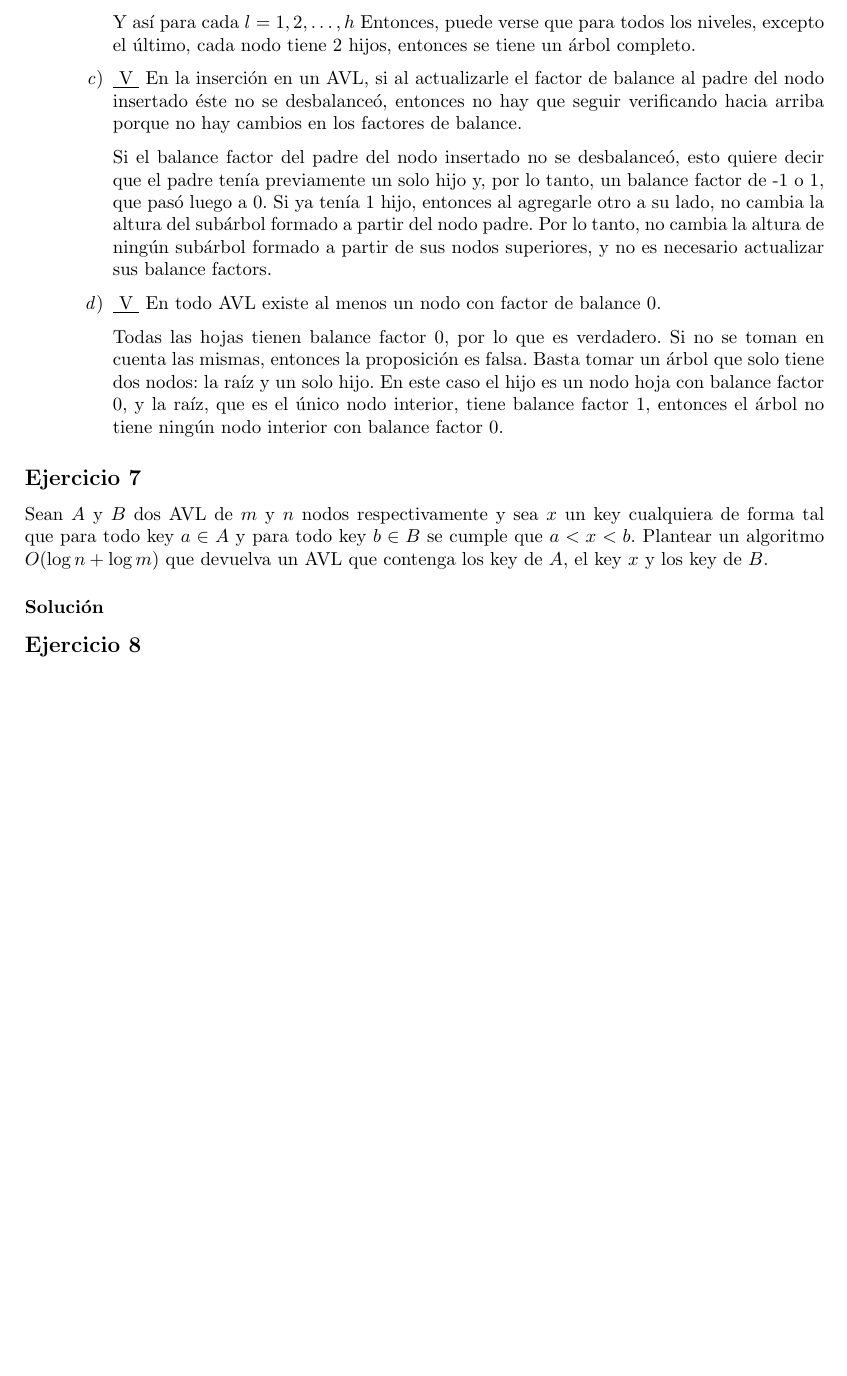
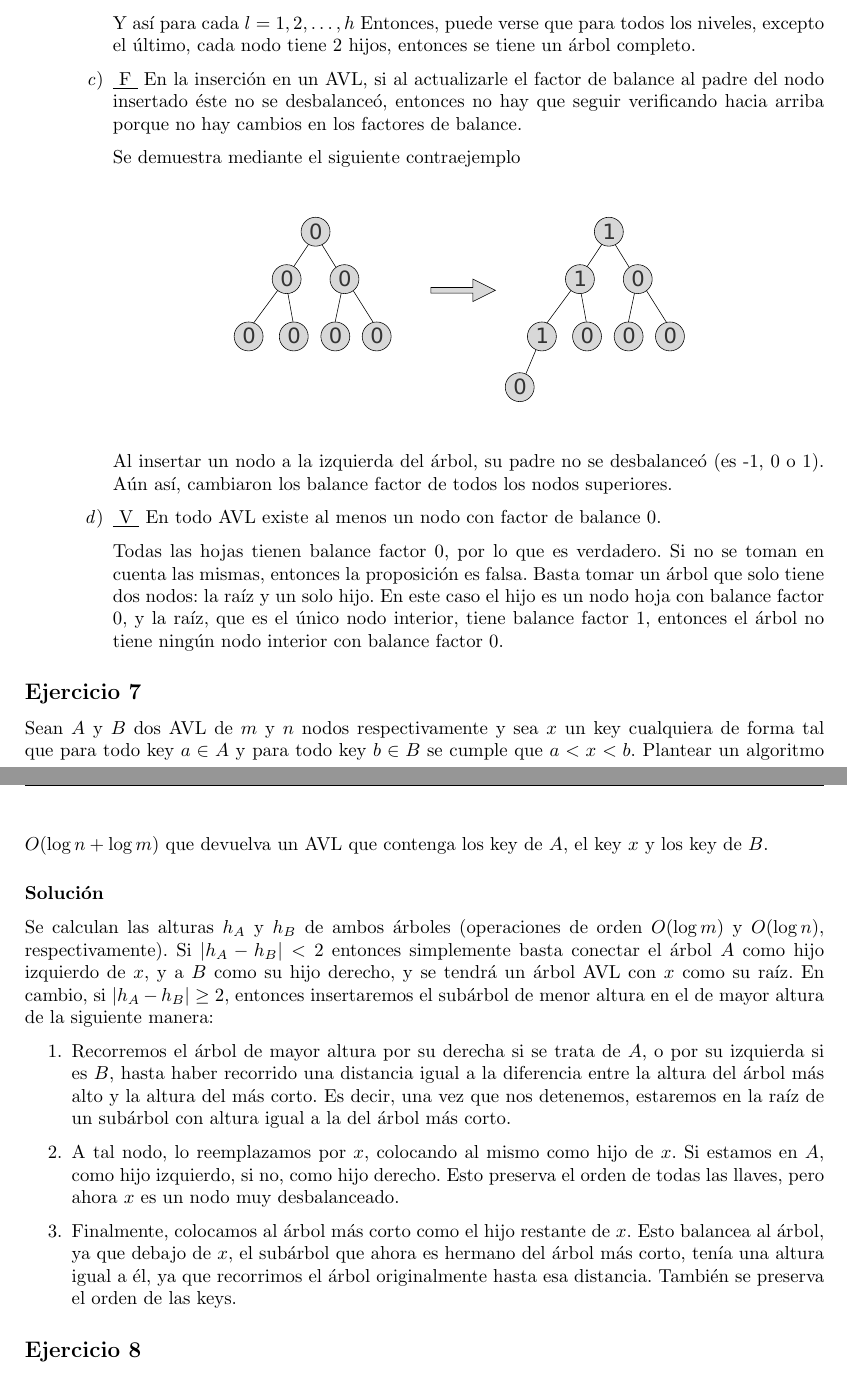
Before and after one commit to gonza2323/Algoritmos2, a LaTeX document (practicas/tp-arboles-avl/padilla-gonzalo-tp-arboles-avl.tex): part of page 4 of 5 before the commit and two parts of pages 4 and 5 of 6 after it, the two joined at a grey line, cut so that both start at the same text, the shorter picture padded with empty space. Compiled offline with pdfLaTeX.

Commit message:
Resolver ej. tp2-7 y tp2-6.c.

```diff
--- a/practicas/tp-arboles-avl/padilla-gonzalo-tp-arboles-avl.tex
+++ b/practicas/tp-arboles-avl/padilla-gonzalo-tp-arboles-avl.tex
@@ -166,14 +168,22 @@ Sea $h$ la altura del árbol, analicemos cada nivel $l$. En el primer nivel $(l=
 Ahora analizamos el siguiente nivel $(l=1)$. Se tienen dos posibles casos.
 \begin{enumerate}
     \item $(l=h)$ En tal caso, estamos en el último nivel, y por lo tanto cada nodo del mismo debe tener 0 hijos.
-    \item $(l<h)$ En este caso, algún nodo debe tener 2 hijos. Pero como dijimos que cada subárbol de este nivel debe tener la misma altura $(h-l)$, entonces \em{todos} los nodos de este nivel tienen 2 hijos. Como cada nodo tiene balance factor 0, entonces sus hijos deben también formar subárboles de la misma altura $h-l-1$.
+    \item $(l<h)$ En este caso, algún nodo debe tener 2 hijos. Pero como dijimos que cada subárbol de este nivel debe tener la misma altura $(h-l)$, entonces \textit{todos} los nodos de este nivel tienen 2 hijos. Como cada nodo tiene balance factor 0, entonces sus hijos deben también formar subárboles de la misma altura $h-l-1$.
 \end{enumerate}
 
 Y así para cada $l = 1, 2, \dots, h$ Entonces, puede verse que para todos los niveles, excepto el último, cada nodo tiene 2 hijos, entonces se tiene un árbol completo.
 
-\item \underline{ V } En la inserción en un AVL, si al actualizarle el factor de balance al padre del nodo insertado éste no se desbalanceó, entonces no hay que seguir verificando hacia arriba porque no hay cambios en los factores de balance.
 
-Si el balance factor del padre del nodo insertado no se desbalanceó, esto quiere decir que el padre tenía previamente un solo hijo y, por lo tanto, un balance factor de -1 o 1, que pasó luego a 0. Si ya tenía 1 hijo, entonces al agregarle otro a su lado, no cambia la altura del subárbol formado a partir del nodo padre. Por lo tanto, no cambia la altura de ningún subárbol formado a partir de sus nodos superiores, y no es necesario actualizar sus balance factors.
+\item \underline{ F } En la inserción en un AVL, si al actualizarle el factor de balance al padre del nodo insertado éste no se desbalanceó, entonces no hay que seguir verificando hacia arriba porque no hay cambios en los factores de balance.
+
+Se demuestra mediante el siguiente contraejemplo
+
+\begin{center}
+    \includegraphics[scale=0.4]{./img/ej6c.pdf}
+\end{center}
+
+Al insertar un nodo a la izquierda del árbol, su padre no se desbalanceó (es -1, 0 o 1). Aún así, cambiaron los balance factor de todos los nodos superiores.
+
 
 \item \underline{ V } En todo AVL existe al menos un nodo con factor de balance 0.
 
@@ -186,7 +196,12 @@ Todas las hojas tienen balance factor 0, por lo que es verdadero. Si no se toman
 \subsection*{Ejercicio 7}
 Sean $A$ y $B$ dos AVL de $m$ y $n$ nodos respectivamente y sea $x$ un key cualquiera de forma tal que para todo key $a\in A$ y para todo key $b\in B$ se cumple que $a < x < b$. Plantear un algoritmo $O(\log n + \log m)$ que devuelva un AVL que contenga los key de $A$, el key $x$ y los key de $B$.
 \subsubsection*{Solución}
-
+Se calculan las alturas $h_A$ y $h_B$ de ambos árboles (operaciones de orden $O(\log m)$ y $O(\log n)$, respectivamente). Si $|h_A-h_B|<2$ entonces simplemente basta conectar el árbol $A$ como hijo izquierdo de $x$, y a $B$ como su hijo derecho, y se tendrá un árbol AVL con $x$ como su raíz. En cambio, si $|h_A-h_B|\geq 2$, entonces insertaremos el subárbol de menor altura en el de mayor altura de la siguiente manera:
+\begin{enumerate}
+    \item Recorremos el árbol de mayor altura por su derecha si se trata de $A$, o por su izquierda si es $B$, hasta haber recorrido una distancia igual a la diferencia entre la altura del árbol más alto y la altura del más corto. Es decir, una vez que nos detenemos, estaremos en la raíz de un subárbol con altura igual a la del árbol más corto.
+    \item A tal nodo, lo reemplazamos por $x$, colocando al mismo como hijo de $x$. Si estamos en $A$, como hijo izquierdo, si no, como hijo derecho. Esto preserva el orden de todas las llaves, pero ahora $x$ es un nodo muy desbalanceado.
+    \item Finalmente, colocamos al árbol más corto como el hijo restante de $x$. Esto balancea al árbol, ya que debajo de $x$, el subárbol que ahora es hermano del árbol más corto, tenía una altura igual a él, ya que recorrimos el árbol originalmente hasta esa distancia. También se preserva el orden de las keys.
+\end{enumerate}
 
 
 \subsection*{Ejercicio 8}
```
Also changed, not shown: practicas/tp-arboles-avl/img/ej6c.pdf (added), practicas/tp-arboles-avl/padilla-gonzalo-tp-arboles-avl.pdf, practicas/tp-arboles-avl/padilla-gonzalo-tp-arboles-avl.tex (10 more changed lines).
